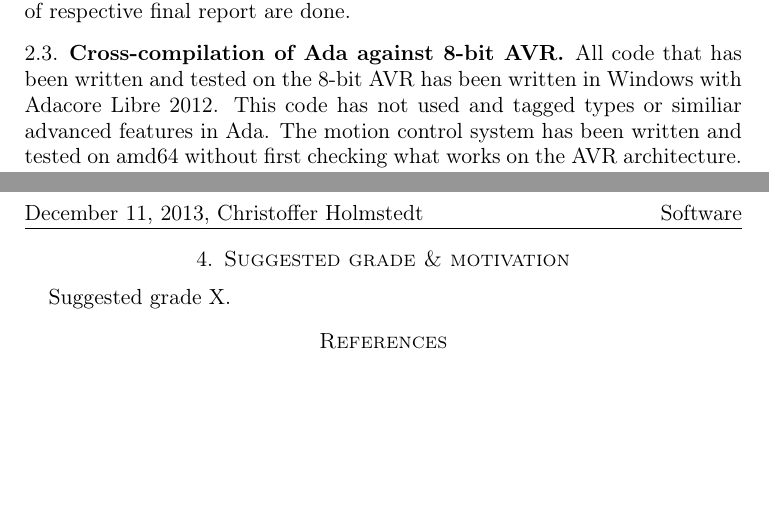
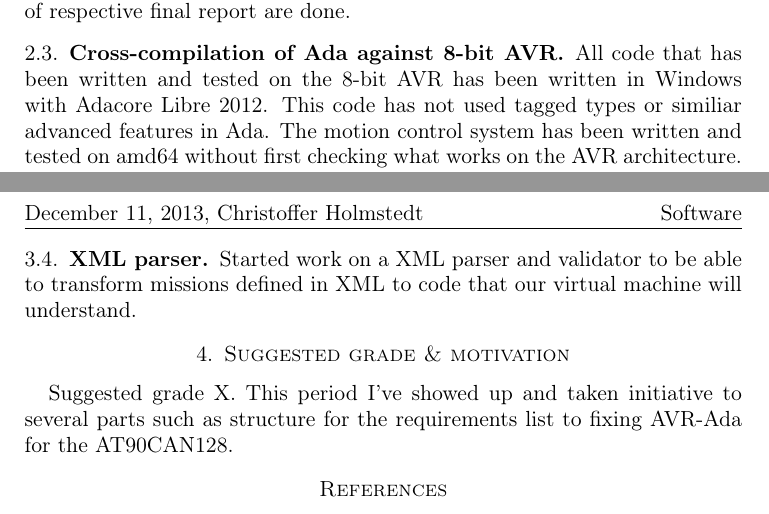
Before and after one commit to christofferholmstedt/dva425-self-evaluation, a LaTeX paper (self_evaluation/period3/selfevaluate_template.tex, which reads self_evaluation/period3/evaluation.tex): two parts of pages 1 and 2 of 2, joined at a grey line, cut so that both start at the same text, the shorter picture padded with empty space. Compiled offline with pdfLaTeX.

Commit message:
Updated the evaluation for period 3.

```diff
--- a/self_evaluation/period3/evaluation.tex
+++ b/self_evaluation/period3/evaluation.tex
@@ -26,7 +26,7 @@ Complete drafts of respective final report are done.
 
 \subsection{Cross-compilation of Ada against 8-bit AVR}
 All code that has been written and tested on the 8-bit AVR has been written in
-Windows with Adacore Libre 2012. This code has not used and tagged types or
+Windows with Adacore Libre 2012. This code has not used tagged types or
 similiar advanced features in Ada. The motion control system has been
 written and tested on amd64 without first checking what works on the AVR
 architecture.
@@ -58,10 +58,11 @@ Debian package library and Adacore.
 \subsection{Git and Github}
 Continued to help other project members with Git and Github problems.
 
-% Git and Windows ...255 character path not allowed. Unicode can be enabled but
-% windows explorer in windows 7 doesn't support that so no benefit from changing
-% that. Main culprit in the end was the AUnit default namin convention for test
-% files which triples the original name.
+\subsection{XML parser}
+Started work on a XML parser and validator to be able to transform missions
+defined in XML to code that our virtual machine will understand.
 
 \section{Suggested grade \& motivation}
-Suggested grade X.
+Suggested grade X. This period I've showed up and taken initiative to several
+parts such as structure for the requirements list to fixing AVR-Ada for the
+AT90CAN128.
```
